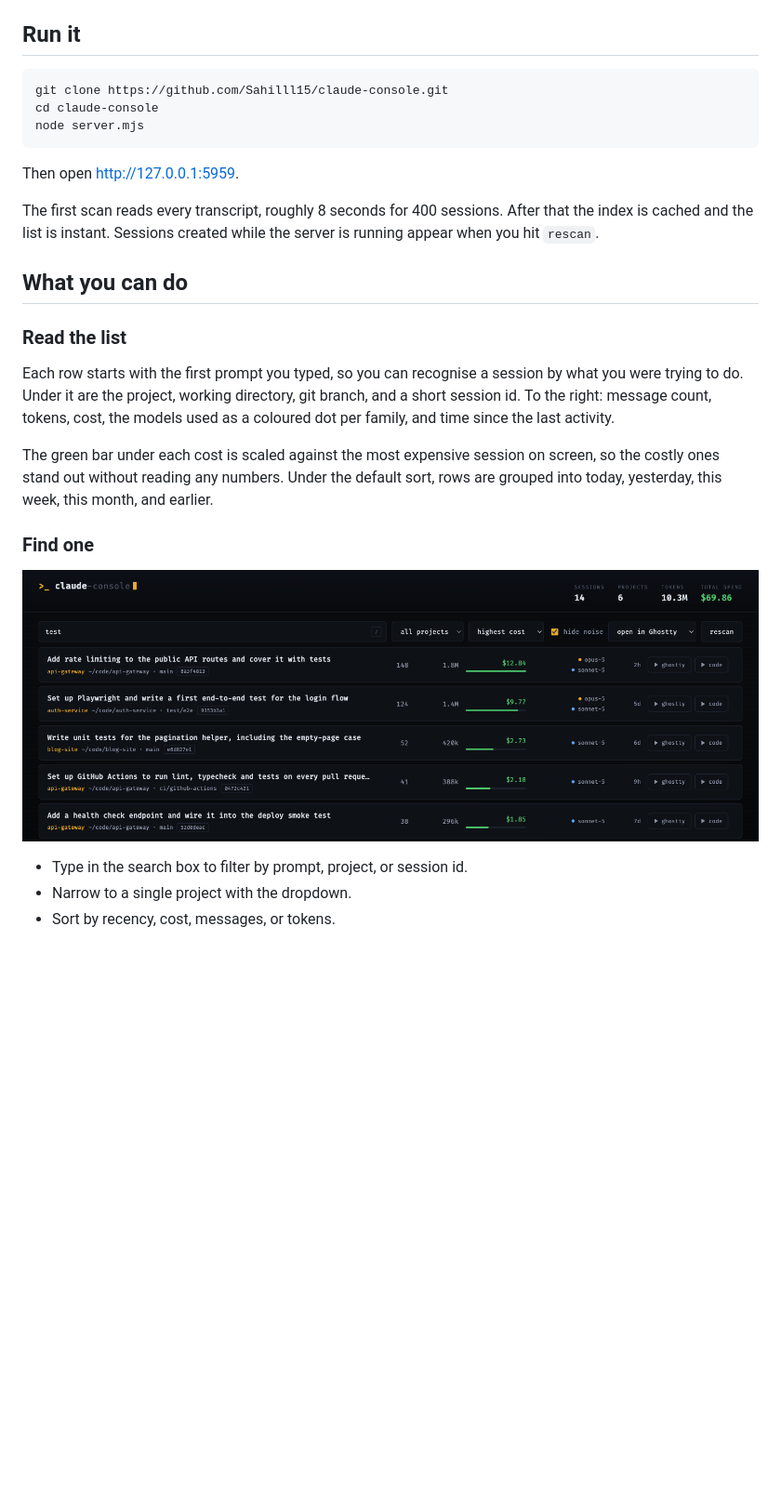
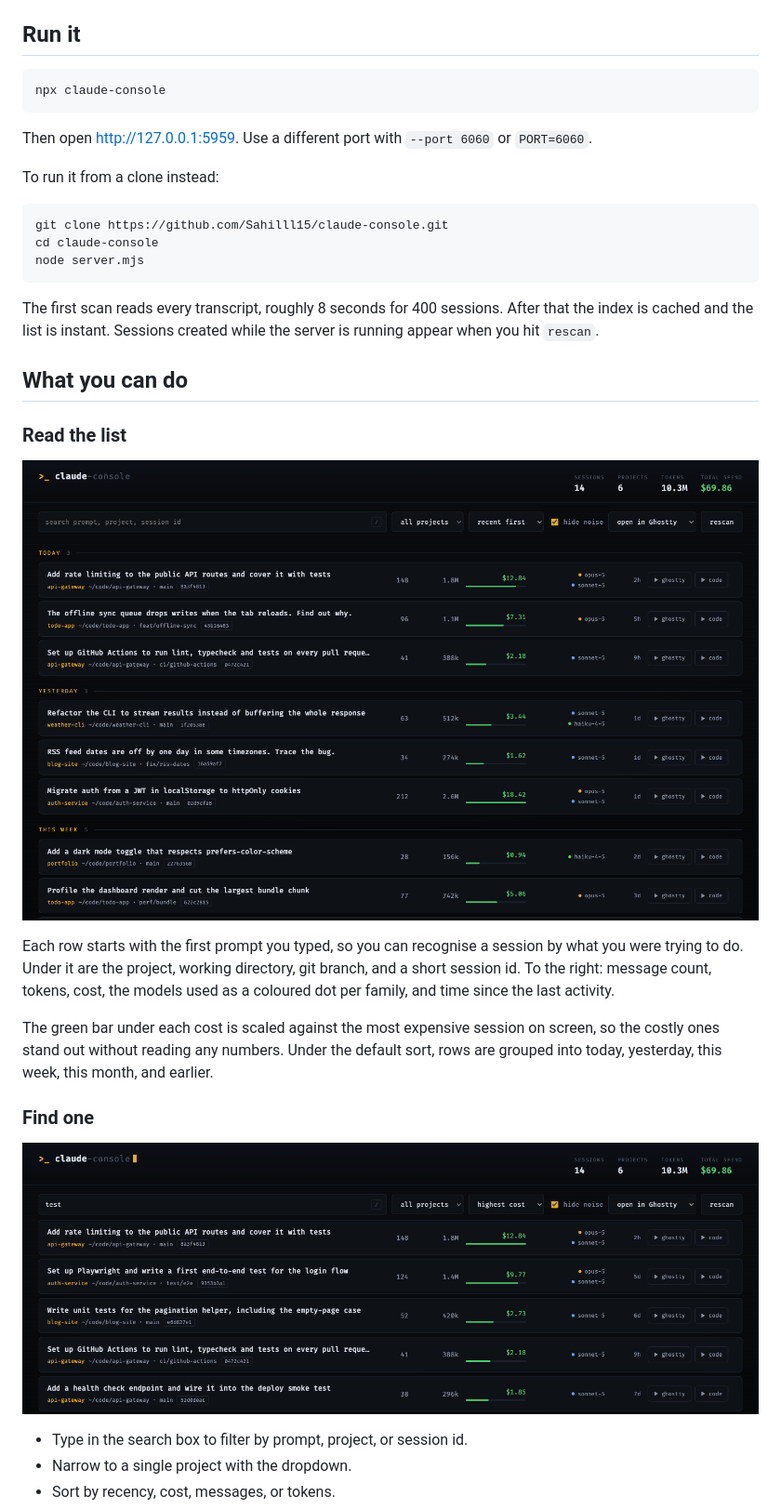
Before and after one commit to Sahilll15/claude-console, a Markdown page: README.md, the part around one of its changes. Shown at 93% size. Rendered like a GitHub page; blank space fills up the shorter version.

````diff
--- a/README.md
+++ b/README.md
@@ -26,12 +30,19 @@ and sends nothing anywhere.
 ## Run it
 
 ```bash
+npx claude-console
+```
+
+Then open http://127.0.0.1:5959. Use a different port with `--port 6060` or
+`PORT=6060`.
+
+To run it from a clone instead:
+
+```bash
 git clone https://github.com/Sahilll15/claude-console.git
 cd claude-console
 node server.mjs
 ```
-
-Then open http://127.0.0.1:5959.
 
 The first scan reads every transcript, roughly 8 seconds for 400 sessions. After that
 the index is cached and the list is instant. Sessions created while the server is
@@ -40,6 +51,8 @@ running appear when you hit `rescan`.
 ## What you can do
 
 ### Read the list
+
+![The claude-console dashboard listing sessions grouped by day](https://raw.githubusercontent.com/Sahilll15/claude-console/main/docs/dashboard.png)
 
 Each row starts with the first prompt you typed, so you can recognise a session by what
 you were trying to do. Under it are the project, working directory, git branch, and a
@@ -52,7 +65,7 @@ grouped into today, yesterday, this week, this month, and earlier.
 
 ### Find one
 
-![Searching for test and sorting by highest cost](docs/search.png)
+![Searching for test and sorting by highest cost](https://raw.githubusercontent.com/Sahilll15/claude-console/main/docs/search.png)
 
 - Type in the search box to filter by prompt, project, or session id.
 - Narrow to a single project with the dropdown.
````
Also changed, not shown: other parts of README.md (+11 -3 lines), docs/resume.gif (added), 4 other files.
